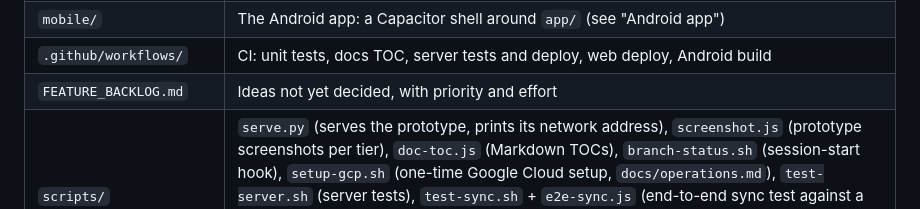
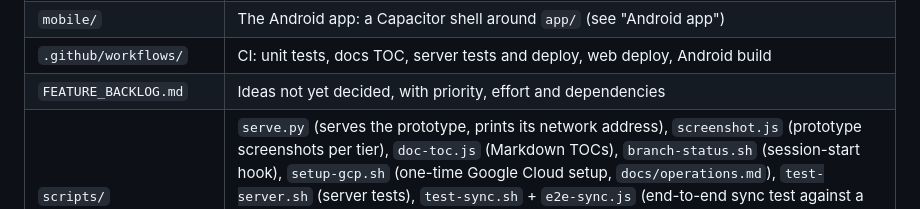
Before and after one commit to Sarrdai/NoteDown, a Markdown page: PROJECT.md, the part around the change. Rendered like a GitHub page.

```diff
--- a/PROJECT.md
+++ b/PROJECT.md
@@ -40,7 +40,7 @@ the live test setup is described in `docs/operations.md`.
 | `server/` | The sync server (see "Server") |
 | `mobile/` | The Android app: a Capacitor shell around `app/` (see "Android app") |
 | `.github/workflows/` | CI: unit tests, docs TOC, server tests and deploy, web deploy, Android build |
-| `FEATURE_BACKLOG.md` | Ideas not yet decided, with priority and effort |
+| `FEATURE_BACKLOG.md` | Ideas not yet decided, with priority, effort and dependencies |
 | `scripts/` | `serve.py` (serves the prototype, prints its network address), `screenshot.js` (prototype screenshots per tier), `doc-toc.js` (Markdown TOCs), `branch-status.sh` (session-start hook), `setup-gcp.sh` (one-time Google Cloud setup, `docs/operations.md`), `test-server.sh` (server tests), `test-sync.sh` + `e2e-sync.js` (end-to-end sync test against a local server), `lib-postgres.sh` (throwaway Postgres for both), `crypto-vectors.py` (writes `tests/fixtures/crypto-vectors.json`, the test vectors that pin `crypto.js` and `server/` to the same bytes) |
 
 ## Device tiers
```
Also changed, not shown: FEATURE_BACKLOG.md (+29 -22 lines).
